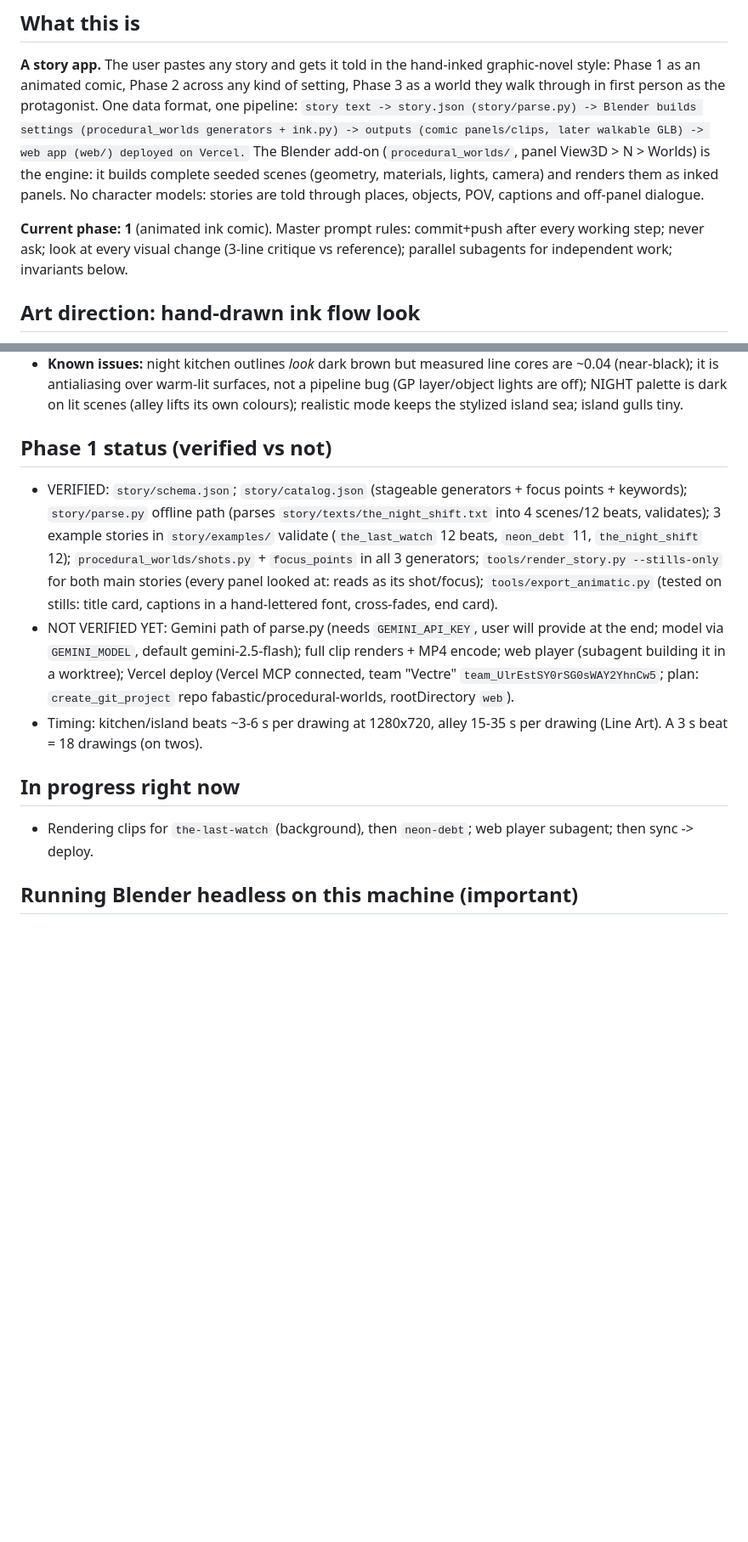
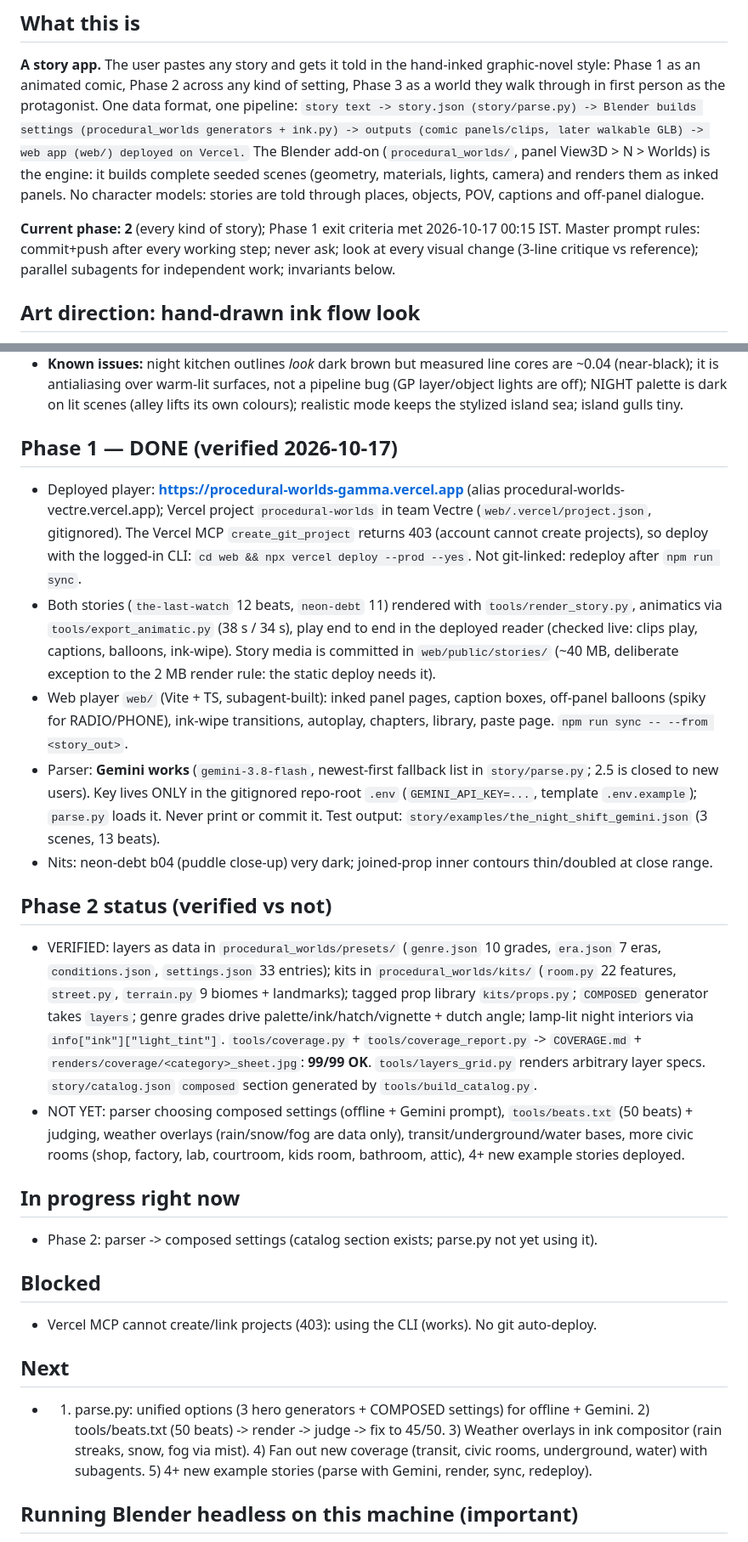
Before and after one commit to fabastic/procedural-worlds, a Markdown page: CLAUDE.md, 2 parts joined by grey strips. Shown at 85% size. Drawn GitHub-style; blank space fills up the shorter version.

Commit message:
Record phase 1 completion and phase 2 status in the handoff
Co-Authored-By: Claude Opus 5.5 <noreply@anthropic.com>

```diff
--- a/CLAUDE.md
+++ b/CLAUDE.md
@@ -5,7 +5,7 @@
 `story text -> story.json (story/parse.py) -> Blender builds settings (procedural_worlds generators + ink.py) -> outputs (comic panels/clips, later walkable GLB) -> web app (web/) deployed on Vercel.`
 The Blender add-on (`procedural_worlds/`, panel View3D > N > Worlds) is the engine: it builds complete seeded scenes (geometry, materials, lights, camera) and renders them as inked panels. No character models: stories are told through places, objects, POV, captions and off-panel dialogue.
 
-**Current phase: 1** (animated ink comic). Master prompt rules: commit+push after every working step; never ask; look at every visual change (3-line critique vs reference); parallel subagents for independent work; invariants below.
+**Current phase: 2** (every kind of story); Phase 1 exit criteria met 2026-10-17 00:15 IST. Master prompt rules: commit+push after every working step; never ask; look at every visual change (3-line critique vs reference); parallel subagents for independent work; invariants below.
 
 ## Art direction: hand-drawn ink flow look
 Every render must look DRAWN, not 3D-rendered; target is `reference/ink_style_ref.png` (cluttered kitchen panel).
@@ -30,13 +30,25 @@ Every render must look DRAWN, not 3D-rendered; target is `reference/ink_style_re
 - **Panel:** presets, Ink/Realistic style toggle, quality, fly-through box. `blender_manifest.toml` present (not yet tested as an extension install).
 - **Known issues:** night kitchen outlines *look* dark brown but measured line cores are ~0.04 (near-black); it is antialiasing over warm-lit surfaces, not a pipeline bug (GP layer/object lights are off); NIGHT palette is dark on lit scenes (alley lifts its own colours); realistic mode keeps the stylized island sea; island gulls tiny.
 
-## Phase 1 status (verified vs not)
-- VERIFIED: `story/schema.json`; `story/catalog.json` (stageable generators + focus points + keywords); `story/parse.py` offline path (parses `story/texts/the_night_shift.txt` into 4 scenes/12 beats, validates); 3 example stories in `story/examples/` validate (`the_last_watch` 12 beats, `neon_debt` 11, `the_night_shift` 12); `procedural_worlds/shots.py` + `focus_points` in all 3 generators; `tools/render_story.py --stills-only` for both main stories (every panel looked at: reads as its shot/focus); `tools/export_animatic.py` (tested on stills: title card, captions in a hand-lettered font, cross-fades, end card).
-- NOT VERIFIED YET: Gemini path of parse.py (needs `GEMINI_API_KEY`, user will provide at the end; model via `GEMINI_MODEL`, default gemini-2.5-flash); full clip renders + MP4 encode; web player (subagent building it in a worktree); Vercel deploy (Vercel MCP connected, team "Vectre" `team_UlrEstSY0rSG0sWAY2YhnCw5`; plan: `create_git_project` repo fabastic/procedural-worlds, rootDirectory `web`).
-- Timing: kitchen/island beats ~3-6 s per drawing at 1280x720, alley 15-35 s per drawing (Line Art). A 3 s beat = 18 drawings (on twos).
+## Phase 1 — DONE (verified 2026-10-17)
+- Deployed player: **https://procedural-worlds-gamma.vercel.app** (alias procedural-worlds-vectre.vercel.app); Vercel project `procedural-worlds` in team Vectre (`web/.vercel/project.json`, gitignored). The Vercel MCP `create_git_project` returns 403 (account cannot create projects), so deploy with the logged-in CLI: `cd web && npx vercel deploy --prod --yes`. Not git-linked: redeploy after `npm run sync`.
+- Both stories (`the-last-watch` 12 beats, `neon-debt` 11) rendered with `tools/render_story.py`, animatics via `tools/export_animatic.py` (38 s / 34 s), play end to end in the deployed reader (checked live: clips play, captions, balloons, ink-wipe). Story media is committed in `web/public/stories/` (~40 MB, deliberate exception to the 2 MB render rule: the static deploy needs it).
+- Web player `web/` (Vite + TS, subagent-built): inked panel pages, caption boxes, off-panel balloons (spiky for RADIO/PHONE), ink-wipe transitions, autoplay, chapters, library, paste page. `npm run sync -- --from <story_out>`.
+- Parser: **Gemini works** (`gemini-3.8-flash`, newest-first fallback list in `story/parse.py`; 2.5 is closed to new users). Key lives ONLY in the gitignored repo-root `.env` (`GEMINI_API_KEY=...`, template `.env.example`); `parse.py` loads it. Never print or commit it. Test output: `story/examples/the_night_shift_gemini.json` (3 scenes, 13 beats).
+- Nits: neon-debt b04 (puddle close-up) very dark; joined-prop inner contours thin/doubled at close range.
+
+## Phase 2 status (verified vs not)
+- VERIFIED: layers as data in `procedural_worlds/presets/` (`genre.json` 10 grades, `era.json` 7 eras, `conditions.json`, `settings.json` 33 entries); kits in `procedural_worlds/kits/` (`room.py` 22 features, `street.py`, `terrain.py` 9 biomes + landmarks); tagged prop library `kits/props.py`; `COMPOSED` generator takes `layers`; genre grades drive palette/ink/hatch/vignette + dutch angle; lamp-lit night interiors via `info["ink"]["light_tint"]`. `tools/coverage.py` + `tools/coverage_report.py` -> `COVERAGE.md` + `renders/coverage/<category>_sheet.jpg`: **99/99 OK**. `tools/layers_grid.py` renders arbitrary layer specs. `story/catalog.json` `composed` section generated by `tools/build_catalog.py`.
+- NOT YET: parser choosing composed settings (offline + Gemini prompt), `tools/beats.txt` (50 beats) + judging, weather overlays (rain/snow/fog are data only), transit/underground/water bases, more civic rooms (shop, factory, lab, courtroom, kids room, bathroom, attic), 4+ new example stories deployed.
 
 ## In progress right now
-- Rendering clips for `the-last-watch` (background), then `neon-debt`; web player subagent; then sync -> deploy.
+- Phase 2: parser -> composed settings (catalog section exists; parse.py not yet using it).
+
+## Blocked
+- Vercel MCP cannot create/link projects (403): using the CLI (works). No git auto-deploy.
+
+## Next
+- 1) parse.py: unified options (3 hero generators + COMPOSED settings) for offline + Gemini. 2) tools/beats.txt (50 beats) -> render -> judge -> fix to 45/50. 3) Weather overlays in ink compositor (rain streaks, snow, fog via mist). 4) Fan out new coverage (transit, civic rooms, underground, water) with subagents. 5) 4+ new example stories (parse with Gemini, render, sync, redeploy).
 
 ## Running Blender headless on this machine (important)
 - The Store install's `blender.exe` (`C:\Program Files\WindowsApps\BlenderFoundation.Blender_5.2.2.0_x64__ppwjx1n5r4v9t\Blender\blender.exe`) **cannot be exec'd from Git Bash or PowerShell ("Access denied")**. Use the app-execution alias via **`tools/blender.sh`** (wraps `%LOCALAPPDATA%\Microsoft\WindowsApps\blender-launcher.exe`). The launcher drops stdout, so the wrapper redirects Python stdout/stderr to a temp log, replays it, and propagates the exit code (`--python-exit-code 3`).
```
Also changed, not shown: other parts of CLAUDE.md (+1 -0 lines).
